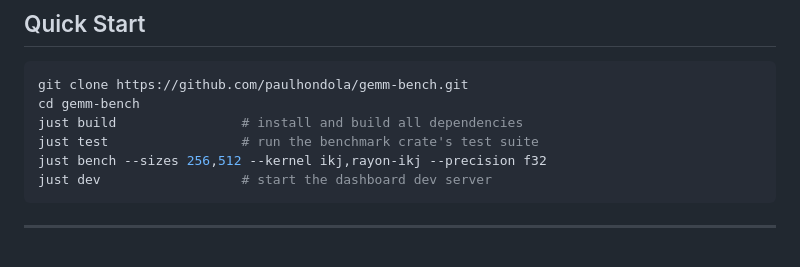
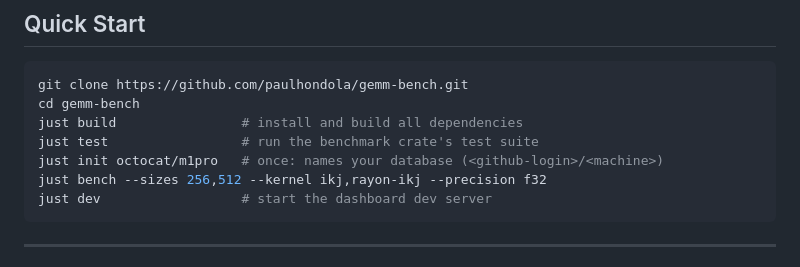
Before and after one commit to paulhondola/gemm-bench, a Markdown page: README.md, the part around the change. GitHub-like rendering.

Commit message:
Add just init to the README Quick Start
A fresh clone has no .host, so the Quick Start's just bench failed
with "no host id in .host" before it could run.

Co-Authored-By: Claude Opus 5.5 <noreply@anthropic.com>

````diff
--- a/README.md
+++ b/README.md
@@ -37,6 +37,7 @@ git clone https://github.com/paulhondola/gemm-bench.git
 cd gemm-bench
 just build                # install and build all dependencies
 just test                 # run the benchmark crate's test suite
+just init octocat/m1pro   # once: names your database (<github-login>/<machine>)
 just bench --sizes 256,512 --kernel ikj,rayon-ikj --precision f32
 just dev                  # start the dashboard dev server
 ```
````
